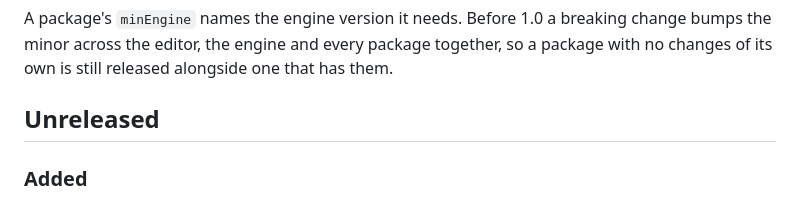
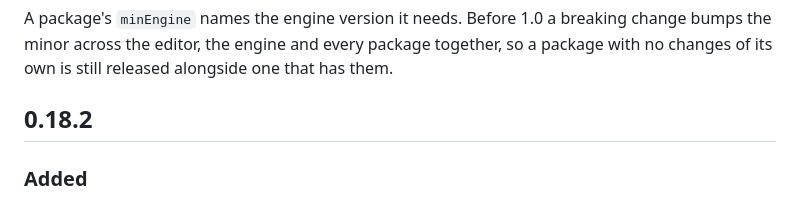
Before and after one commit to dekiengine/deki-lovyangfx-integration, a Markdown page: CHANGELOG.md, the part around the change. Rendered like a GitHub page.

Commit message:
0.18.2
- Released alongside editor and engine 0.18.2
- Updated the changelog

Co-Authored-By: Claude Opus 5.5 <noreply@anthropic.com>

```diff
--- a/CHANGELOG.md
+++ b/CHANGELOG.md
@@ -8,7 +8,7 @@ breaking change bumps the minor across the editor, the engine and every
 package together, so a package with no changes of its own is still released
 alongside one that has them.
 
-## Unreleased
+## 0.18.2
 
 ### Added
 - `asyncPresent` on the display panel: a frame is sent from the other core
```
